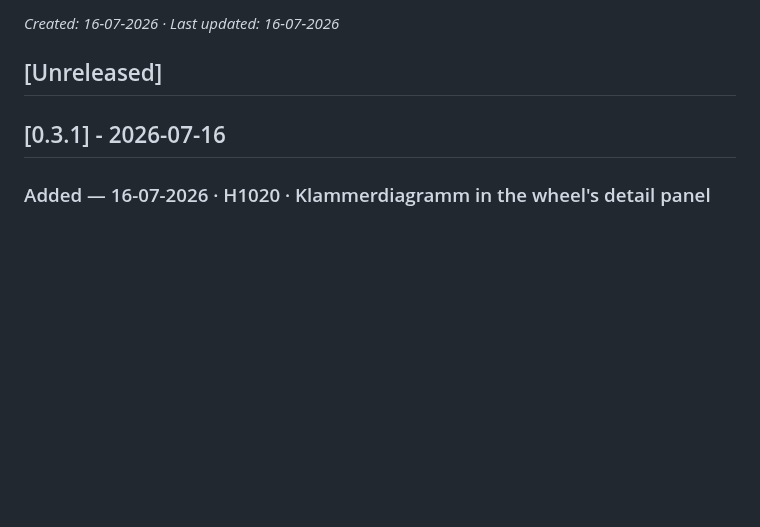
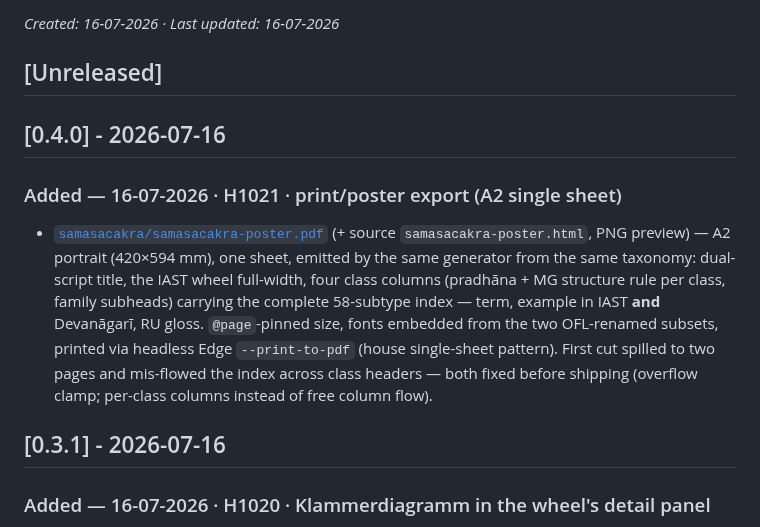
Before and after one commit to gasyoun/SamasaChakram, a Markdown page: CHANGELOG.md, the part around the change. Drawn GitHub-style; blank space fills up the shorter version.

```diff
--- a/CHANGELOG.md
+++ b/CHANGELOG.md
@@ -5,6 +5,20 @@ Dates are `DD-MM-YYYY` per the house convention.
 _Created: 16-07-2026 · Last updated: 16-07-2026_
 
 ## [Unreleased]
+
+## [0.4.0] - 2026-07-16
+
+### Added — 16-07-2026 · H1021 · print/poster export (A2 single sheet)
+
+- [`samasacakra/samasacakra-poster.pdf`](https://github.com/gasyoun/SamasaChakram/blob/main/samasacakra/samasacakra-poster.pdf)
+  (+ source `samasacakra-poster.html`, PNG preview) — A2 portrait (420×594 mm), one sheet,
+  emitted by the same generator from the same taxonomy: dual-script title, the IAST wheel
+  full-width, four class columns (pradhāna + MG structure rule per class, family subheads)
+  carrying the complete 58-subtype index — term, example in IAST **and** Devanāgarī, RU
+  gloss. `@page`-pinned size, fonts embedded from the two OFL-renamed subsets, printed via
+  headless Edge `--print-to-pdf` (house single-sheet pattern). First cut spilled to two
+  pages and mis-flowed the index across class headers — both fixed before shipping
+  (overflow clamp; per-class columns instead of free column flow).
 
 ## [0.3.1] - 2026-07-16
 
```
Also changed, not shown: .ai_state.md (+5 -2 lines), README.md (+4 -1 lines), samasacakra/samasacakra-poster-preview.png (added), 3 other files.
